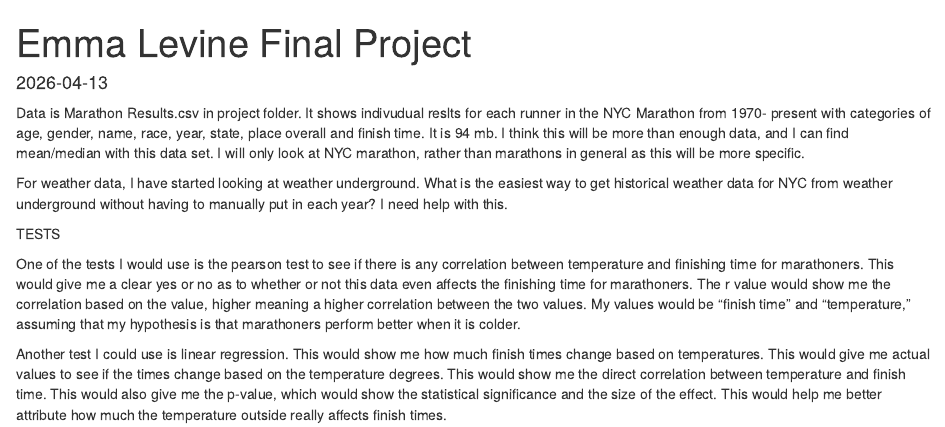
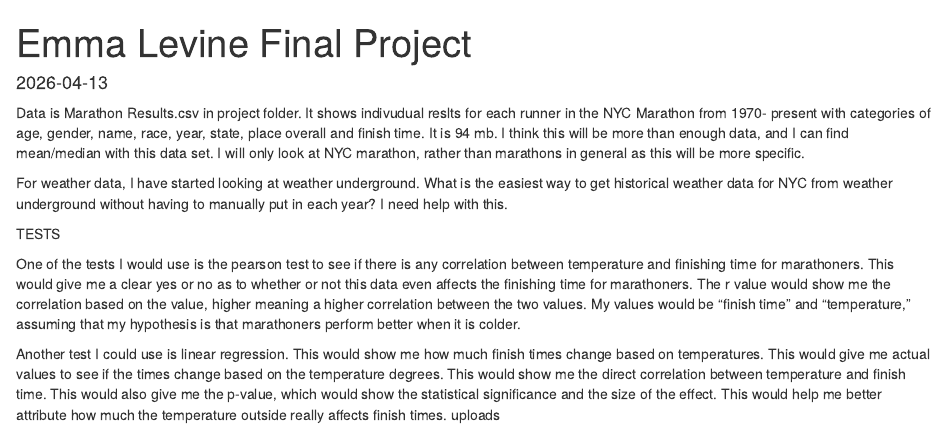
Before and after one commit to elevine6/jour405_spring26, an R Markdown document (project/finalproject.Rmd): the page in a window 1100 px wide, from its top. Rendered offline with R 4.5, knitr and Pandoc, with nearby package versions.

Commit message:
Add files via upload

```diff
--- a/project/finalproject.Rmd
+++ b/project/finalproject.Rmd
@@ -15,3 +15,4 @@ TESTS
 One of the tests I would use is the pearson test to see if there is any correlation between temperature and finishing time for marathoners. This would give me a clear yes or no as to whether or not this data even affects the finishing time for marathoners. The r value would show me the correlation based on the value, higher meaning a higher correlation between the two values. My values would be "finish time" and "temperature," assuming that my hypothesis is that marathoners perform better when it is colder.
 
 Another test I could use is linear regression. This would show me how much finish times change based on temperatures. This would give me actual values to see if the times change based on the temperature degrees. This would show me the direct correlation between temperature and finish time. This would also give me the p-value, which would show the statistical significance and the size of the effect. This would help me better attribute how much the temperature outside really affects finish times.
+uploads
```
